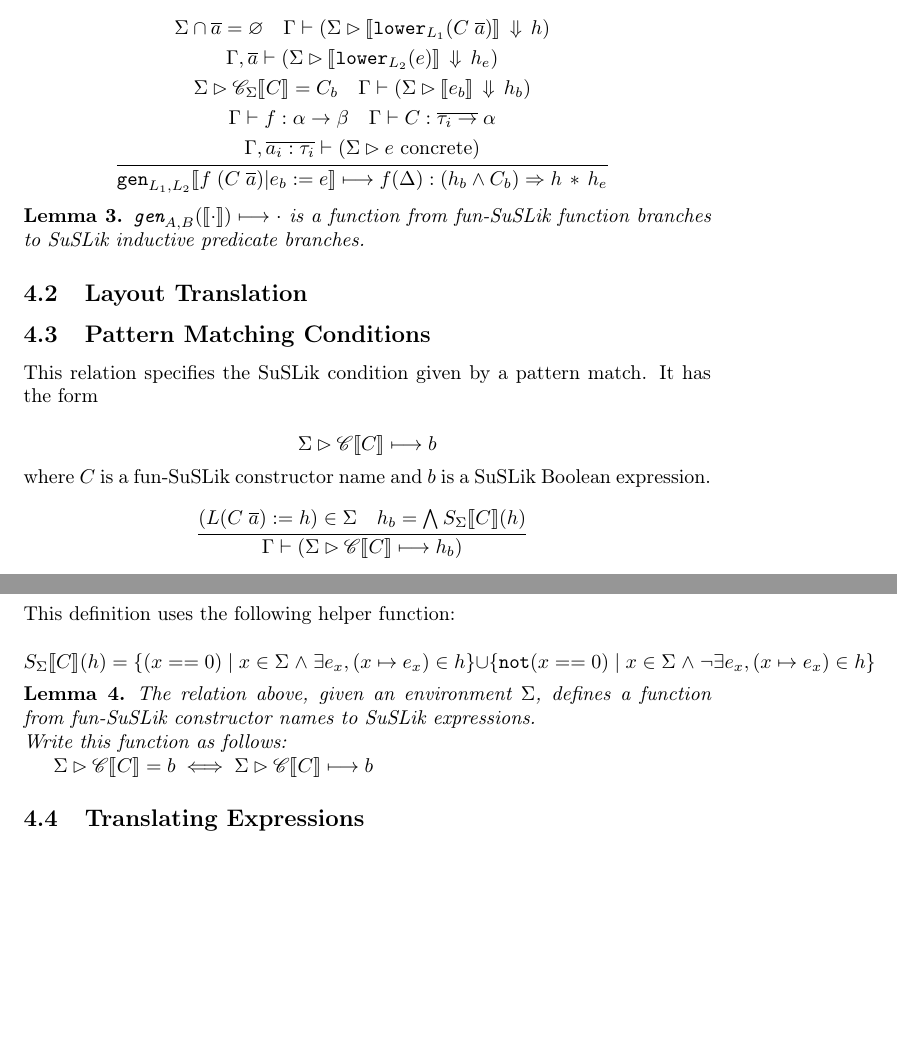
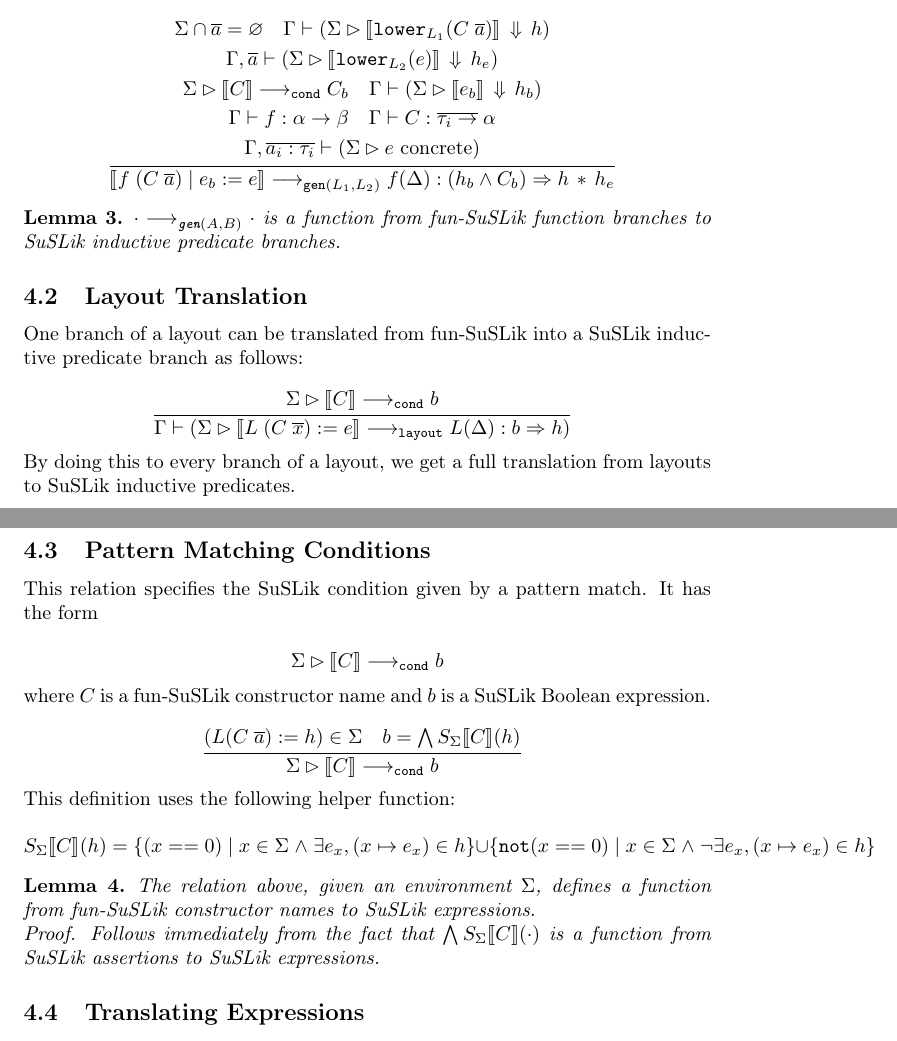
Before and after one commit to roboguy13/fun-suslik, a LaTeX document (docs/formal-def.tex, which reads docs/defs.tex): two parts of pages 4 and 5 of 20, joined at a grey line, cut so that both start at the same text, the shorter picture padded with empty space. Compiled offline with pdfLaTeX.

Commit message:
Layout translation specification

```diff
--- a/docs/defs.tex
+++ b/docs/defs.tex
@@ -194,4 +194,11 @@
 
 \newcommand{\wellformed} [1] {\;\textnormal{wellformed}_{#1}}
 
+\newcommand{\step} [1] {\longrightarrow_{#1}}
+
+\newcommand{\genStep} [2] {\step{\ttt{gen}(#1,#2)}}
+\newcommand{\condStep} {\step{\ttt{cond}}}
+\newcommand{\layoutStep} {\step{\ttt{layout}}}
+\newcommand{\heapletStep} {\step{\ttt{heaplet}}}
+
 \endinput
--- a/docs/formal-def.tex
+++ b/docs/formal-def.tex
@@ -198,12 +198,13 @@ Branches of top-level function definitions are instantiated with the $\ttt{gen}$
 
 \[
   \begin{array}{c}
-    \labinfer{\ttt{gen}_{L{_1},L_{2}}\sem{f\; (C\; \overline{a}) | e_b := e} \longmapsto f(\Delta) : (h_b \land C_b) \Ra h \sep h_e}
+    % \labinfer{\ttt{gen}_{L{_1},L_{2}}\sem{f\; (C\; \overline{a}) | e_b := e} \longmapsto f(\Delta) : (h_b \land C_b) \Ra h \sep h_e}
+    \labinfer{\sem{f\; (C\; \overline{a}) \mid e_b := e} \genStep{L_1}{L_2} f(\Delta) : (h_b \land C_b) \Ra h \sep h_e}
       {\begin{gathered}
          \Sigma \cap \overline{a} = \varnothing
              ~~~ \Gamma \vdash (\Sigma \rhd \sem{\lowerS{L_1}(C\; \overline{a})} \bigs h)\\
          \Gamma, \overline{a} \vdash (\Sigma \rhd \sem{\lowerS{L_2}(e)} \bigs h_e)\\
-         \Sigma \rhd \mathscr{C}_{\Sigma}\sem{C} = C_b ~~~
+         \Sigma \rhd \sem{C} \condStep C_b ~~~
          \Gamma \vdash (\Sigma \rhd \sem{e_b} \bigs h_b)
          \\
          \Gamma \vdash f : \alpha \ra \beta ~~~
@@ -216,18 +217,32 @@ Branches of top-level function definitions are instantiated with the $\ttt{gen}$
 \]
 
 \begin{lemma}
-  $\ttt{gen}_{A,B}(\sem{\cdot}) \longmapsto \cdot$ is a function from fun-SuSLik function branches to SuSLik inductive predicate branches.
+  % $\ttt{gen}_{A,B}(\sem{\cdot}) \longmapsto \cdot$ is a function from fun-SuSLik function branches to SuSLik inductive predicate branches.
+  $\cdot \genStep{A}{B} \cdot$ is a function from fun-SuSLik function branches to SuSLik inductive predicate branches.
 \end{lemma}
 
 \subsection{Layout Translation}
 
+One branch of a layout can be translated from fun-SuSLik into a SuSLik inductive predicate branch as follows:
+
+\[
+  \begin{array}{c}
+    \labinfer{\Gamma \vdash (\Sigma \rhd \sem{L\; (C\; \overline{x}) := e} \layoutStep
+        L(\Delta) : b \Ra h)}
+      {\Sigma \rhd \sem{C} \condStep b}
+  \end{array}
+\]
+
+\noindent
+By doing this to every branch of a layout, we get a full translation from layouts to SuSLik inductive predicates.
+
 
 \subsection{Pattern Matching Conditions}
 
 This relation specifies the SuSLik condition given by a pattern match. It has the form
 
 \begin{equation*}
-  \Sigma \rhd \mathscr{C}\sem{C} \longmapsto b
+  \Sigma \rhd \sem{C} \condStep b
 \end{equation*}
 
 \noindent
@@ -235,7 +250,7 @@ where $C$ is a fun-SuSLik constructor name and $b$ is a SuSLik Boolean expressio
 
 \[
   \begin{array}{c}
-    \labinfer{\Gamma \vdash (\Sigma \rhd \mathscr{C}\sem{C} \longmapsto h_b)}{(L (C\; \overline{a}) := h) \in \Sigma & h_b = \bigwedge S_\Sigma\sem{C}(h)}
+    \labinfer{\Sigma \rhd \sem{C} \condStep b}{(L (C\; \overline{a}) := h) \in \Sigma & b = \bigwedge S_\Sigma\sem{C}(h)}
     % \\\\
     % \labinfer{\Gamma \vdash (\Sigma \rhd \mathscr{C}\sem{C} \ni (x == 0))}{x \in \Sigma & (L (C\; \overline{a}) := h) \in \Sigma & (x \pointsto e_x) \in h}
     % \\\\
@@ -252,9 +267,10 @@ This definition uses the following helper function:
 
 \begin{lemma}
   The relation above, given an environment $\Sigma$, defines a function from fun-SuSLik constructor names to SuSLik expressions.\\
-  Write this function as follows:
-
-  $\Sigma \rhd \mathscr{C}\sem{C} = b \iff \Sigma \rhd \mathscr{C}\sem{C} \longmapsto b$
+  Proof. Follows immediately from the fact that $\bigwedge S_\Sigma\sem{C}(\cdot)$ is a function from SuSLik assertions to SuSLik expressions.
+  % Write this function as follows:
+
+  % $\Sigma \rhd \mathscr{C}\sem{C} = b \iff \Sigma \rhd \mathscr{C}\sem{C} \longmapsto b$
 \end{lemma}
 
 % \subsection{Lowering With Layouts}
```
Also changed, not shown: docs/formal-def.tex (3 more changed lines).
